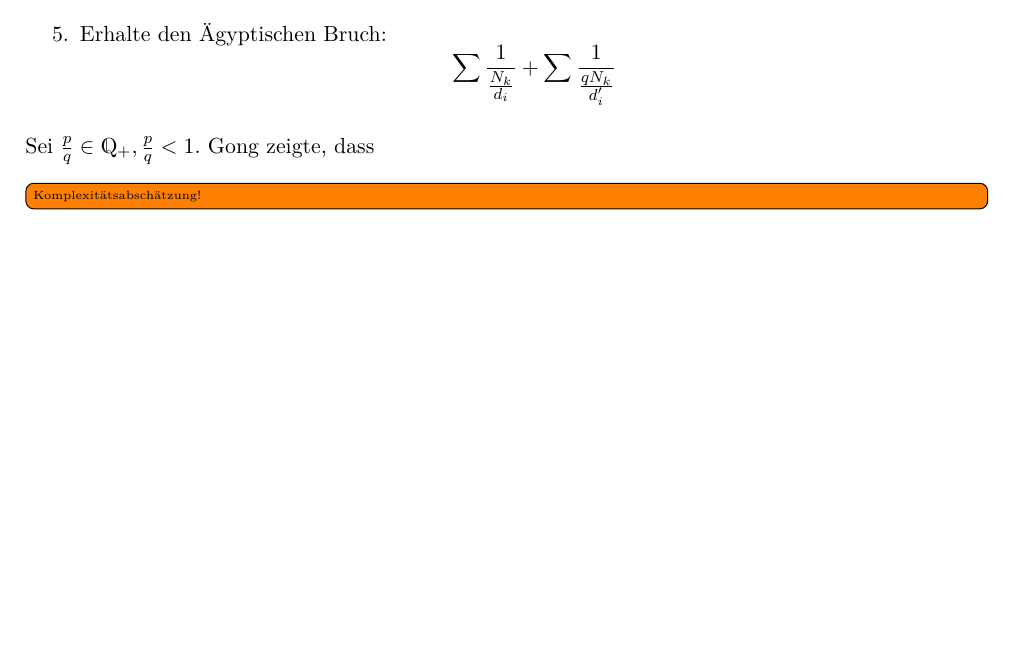
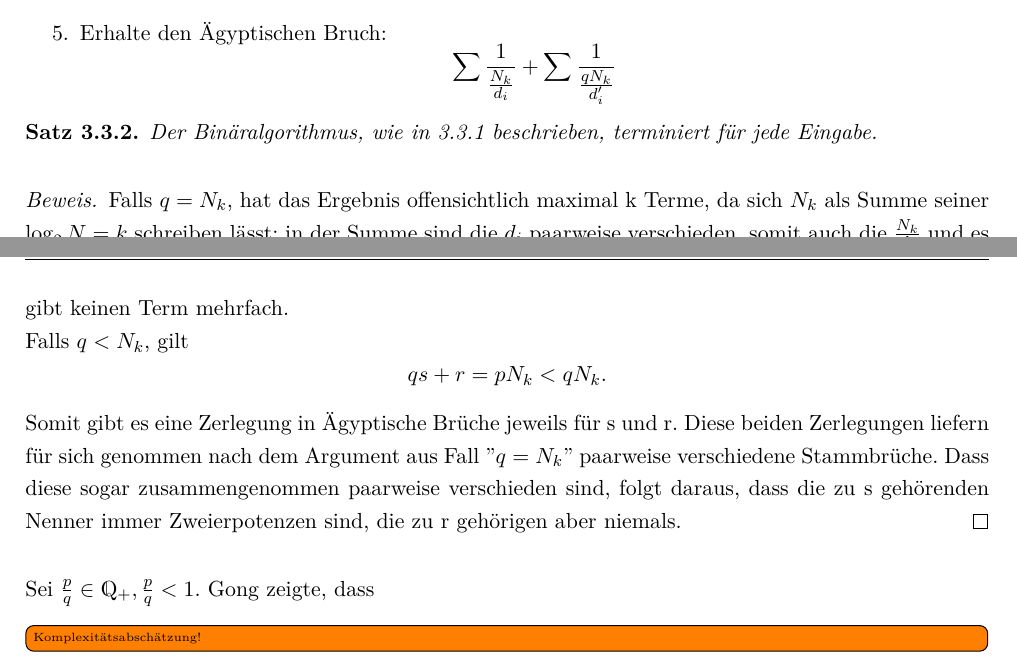
Before and after one commit to larsbergerproductions/BA, a LaTeX document (LaTeX-Doc/document.tex, which reads LaTeX-Doc/content/BinaryAlgorithm.tex): part of page 12 of 25 before the commit and two parts of pages 12 and 13 of 25 after it, the two joined at a grey line, cut so that both start at the same text, the shorter picture padded with empty space. The pictures show the PDF file LaTeX-Doc/document.pdf that the author committed with the source.

Commit message:
added termination proof for binary algo

```diff
--- a/LaTeX-Doc/content/BinaryAlgorithm.tex
+++ b/LaTeX-Doc/content/BinaryAlgorithm.tex
@@ -18,6 +18,18 @@ Seien $m, n \in \N$ und $N = 2^n$. Alle $m < N$ lassen sich als Summe paarweise
 		$$\sum \uf{\frac{N_k}{d_i}} + \sum \uf{\frac{q N_k}{d_i'}}$$
 	\end{enumerate}
 \end{algorithm}
+
+\begin{satz}
+	Der Binäralgorithmus, wie in \ref{algo:binary} beschrieben, terminiert für jede Eingabe.
+\end{satz}
+
+\begin{bew}
+	Falls $q = N_k$, hat das Ergebnis offensichtlich maximal k Terme, da sich $N_k$ als Summe seiner $\log_2 N = k$ schreiben lässt; in der Summe sind die $d_i$ paarweise verschieden, somit auch die $\frac{N_k}{d_i}$ und es gibt keinen Term mehrfach.\\
+	Falls $q < N_k$, gilt
+	$$qs+r = p N_k < q N_k.$$
+	Somit gibt es eine Zerlegung in Ägyptische Brüche jeweils für s und r. Diese beiden Zerlegungen liefern für sich genommen nach dem Argument aus Fall ''$q = N_k$'' paarweise verschiedene Stammbrüche. Dass diese sogar zusammengenommen paarweise verschieden sind, folgt daraus, dass die zu s gehörenden Nenner immer Zweierpotenzen sind, die zu r gehörigen aber niemals.
+\end{bew}
+
 
 Sei $\frac{p}{q} \in \Q_+, \frac{p}{q} < 1$. Gong zeigte, dass
 \todo[inline]{Komplexitätsabschätzung!}
```
Also changed, not shown: LaTeX-Doc/document.pdf, 8 other files.
